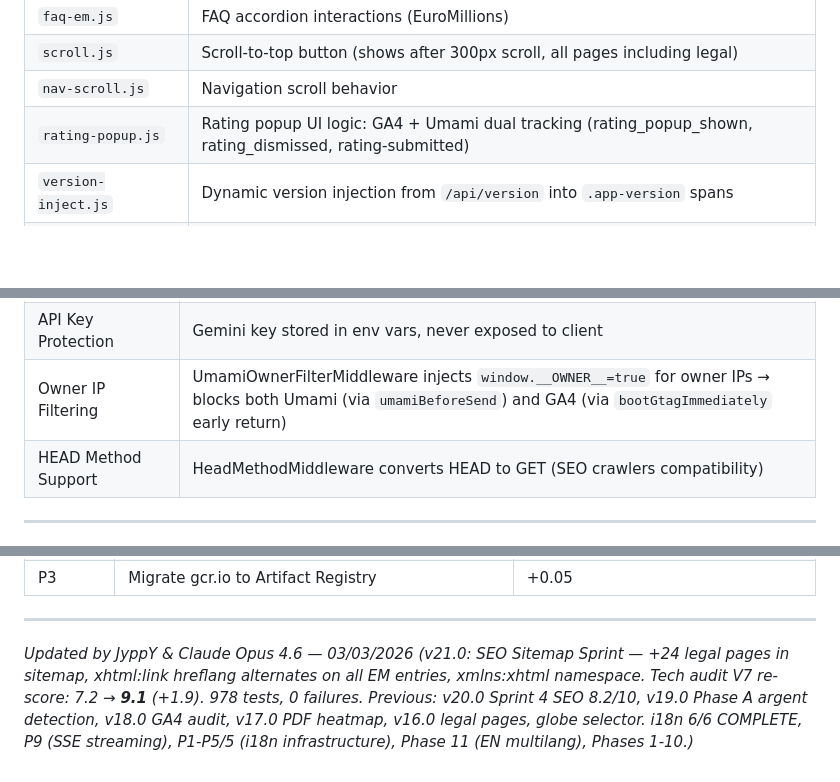
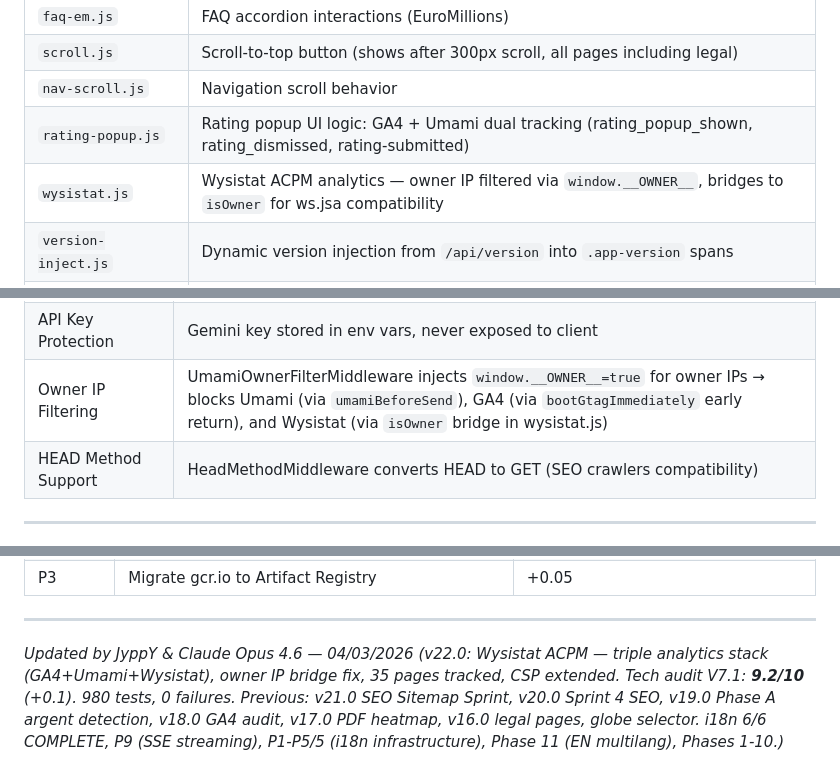
Before and after one commit to jyppy77-hash/hybride-api, a Markdown page: docs/PROJECT_OVERVIEW.md, 3 parts joined by grey strips. Rendered like a GitHub page; blank space fills up the shorter version.

```diff
--- a/docs/PROJECT_OVERVIEW.md
+++ b/docs/PROJECT_OVERVIEW.md
@@ -805,6 +806,7 @@ Loto pages are static HTML served by FastAPI. EuroMillions pages use **Jinja2 te
 | `scroll.js` | Scroll-to-top button (shows after 300px scroll, all pages including legal) |
 | `nav-scroll.js` | Navigation scroll behavior |
 | `rating-popup.js` | Rating popup UI logic: GA4 + Umami dual tracking (rating_popup_shown, rating_dismissed, rating-submitted) |
+| `wysistat.js` | Wysistat ACPM analytics — owner IP filtered via `window.__OWNER__`, bridges to `isOwner` for ws.jsa compatibility |
 | `version-inject.js` | Dynamic version injection from `/api/version` into `.app-version` spans |
 | `hybride-chatbot.js` | HYBRIDE chatbot widget — Loto (bubble, chat window, sessionStorage `hybride-history`, GA4 tracking, Gemini API via `/api/hybride-chat`) |
 | `hybride-chatbot-em.js` | HYBRIDE chatbot widget — EuroMillions (sessionStorage `hybride-history-em`, Gemini API via `/api/euromillions/hybride-chat`, GA4 `hybride_em_chat_*` events) |
@@ -1322,7 +1324,7 @@ Phase 1 split `api_chat.py` (2014L) into 4 service modules. Phase 4 applied the
 | Canonical URLs | 301 redirect `www` → root domain |
 | HTTPS | Enforced via Cloud Run + `og:image:secure_url` + redirect_http_to_https middleware |
 | API Key Protection | Gemini key stored in env vars, never exposed to client |
-| Owner IP Filtering | UmamiOwnerFilterMiddleware injects `window.__OWNER__=true` for owner IPs → blocks both Umami (via `umamiBeforeSend`) and GA4 (via `bootGtagImmediately` early return) |
+| Owner IP Filtering | UmamiOwnerFilterMiddleware injects `window.__OWNER__=true` for owner IPs → blocks Umami (via `umamiBeforeSend`), GA4 (via `bootGtagImmediately` early return), and Wysistat (via `isOwner` bridge in wysistat.js) |
 | HEAD Method Support | HeadMethodMiddleware converts HEAD to GET (SEO crawlers compatibility) |
 
 ---
@@ -1915,4 +1919,4 @@ Observable characteristics based on development usage:
 
 ---
 
-*Updated by JyppY & Claude Opus 4.6 — 03/03/2026 (v21.0: SEO Sitemap Sprint — +24 legal pages in sitemap, xhtml:link hreflang alternates on all EM entries, xmlns:xhtml namespace. Tech audit V7 re-score: 7.2 → **9.1** (+1.9). 978 tests, 0 failures. Previous: v20.0 Sprint 4 SEO 8.2/10, v19.0 Phase A argent detection, v18.0 GA4 audit, v17.0 PDF heatmap, v16.0 legal pages, globe selector. i18n 6/6 COMPLETE, P9 (SSE streaming), P1-P5/5 (i18n infrastructure), Phase 11 (EN multilang), Phases 1-10.)*
+*Updated by JyppY & Claude Opus 4.6 — 04/03/2026 (v22.0: Wysistat ACPM — triple analytics stack (GA4+Umami+Wysistat), owner IP bridge fix, 35 pages tracked, CSP extended. Tech audit V7.1: **9.2/10** (+0.1). 980 tests, 0 failures. Previous: v21.0 SEO Sitemap Sprint, v20.0 Sprint 4 SEO, v19.0 Phase A argent detection, v18.0 GA4 audit, v17.0 PDF heatmap, v16.0 legal pages, globe selector. i18n 6/6 COMPLETE, P9 (SSE streaming), P1-P5/5 (i18n infrastructure), Phase 11 (EN multilang), Phases 1-10.)*
```
Also changed, not shown: other parts of docs/PROJECT_OVERVIEW.md (+9 -6 lines).
